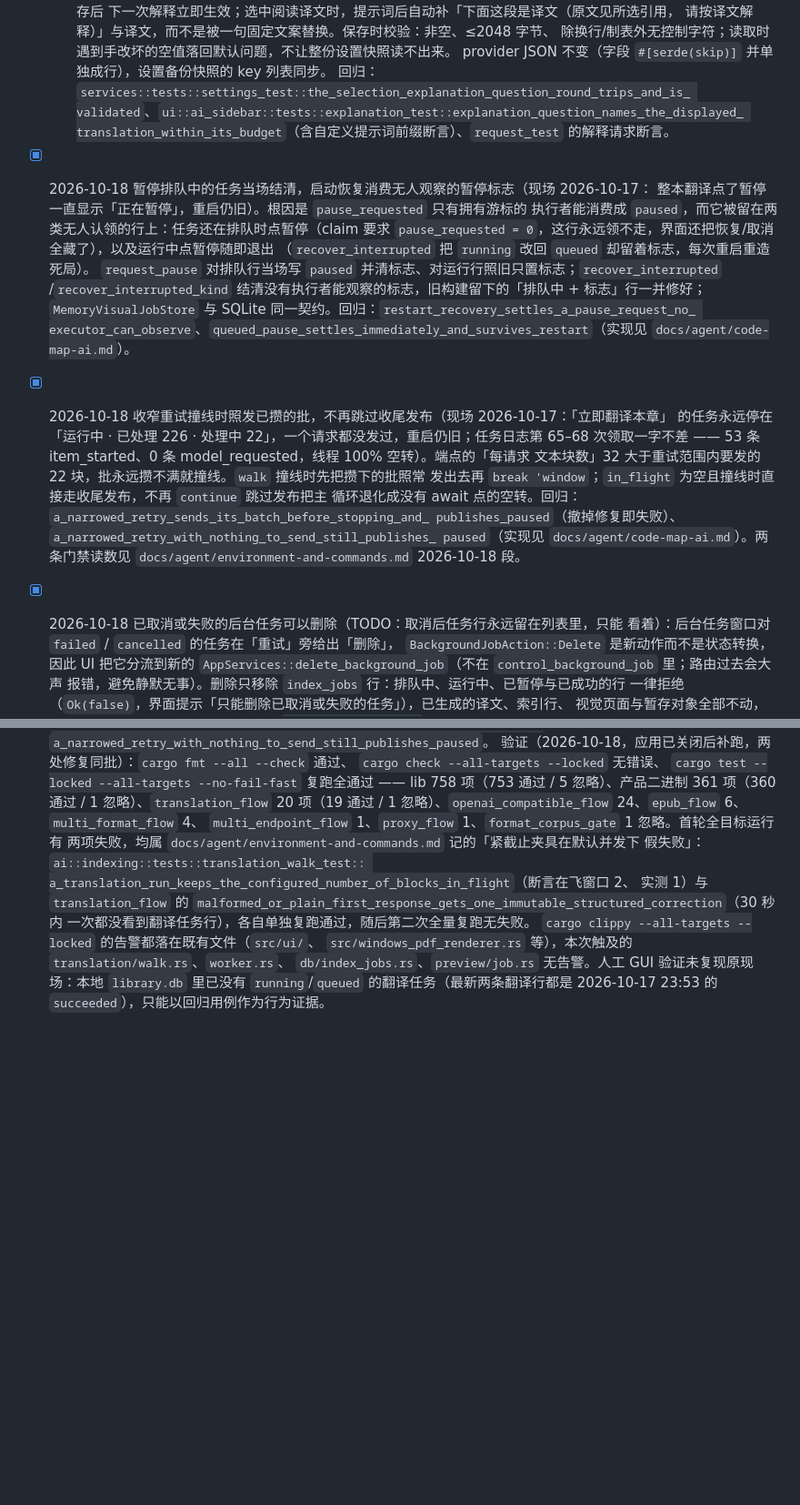
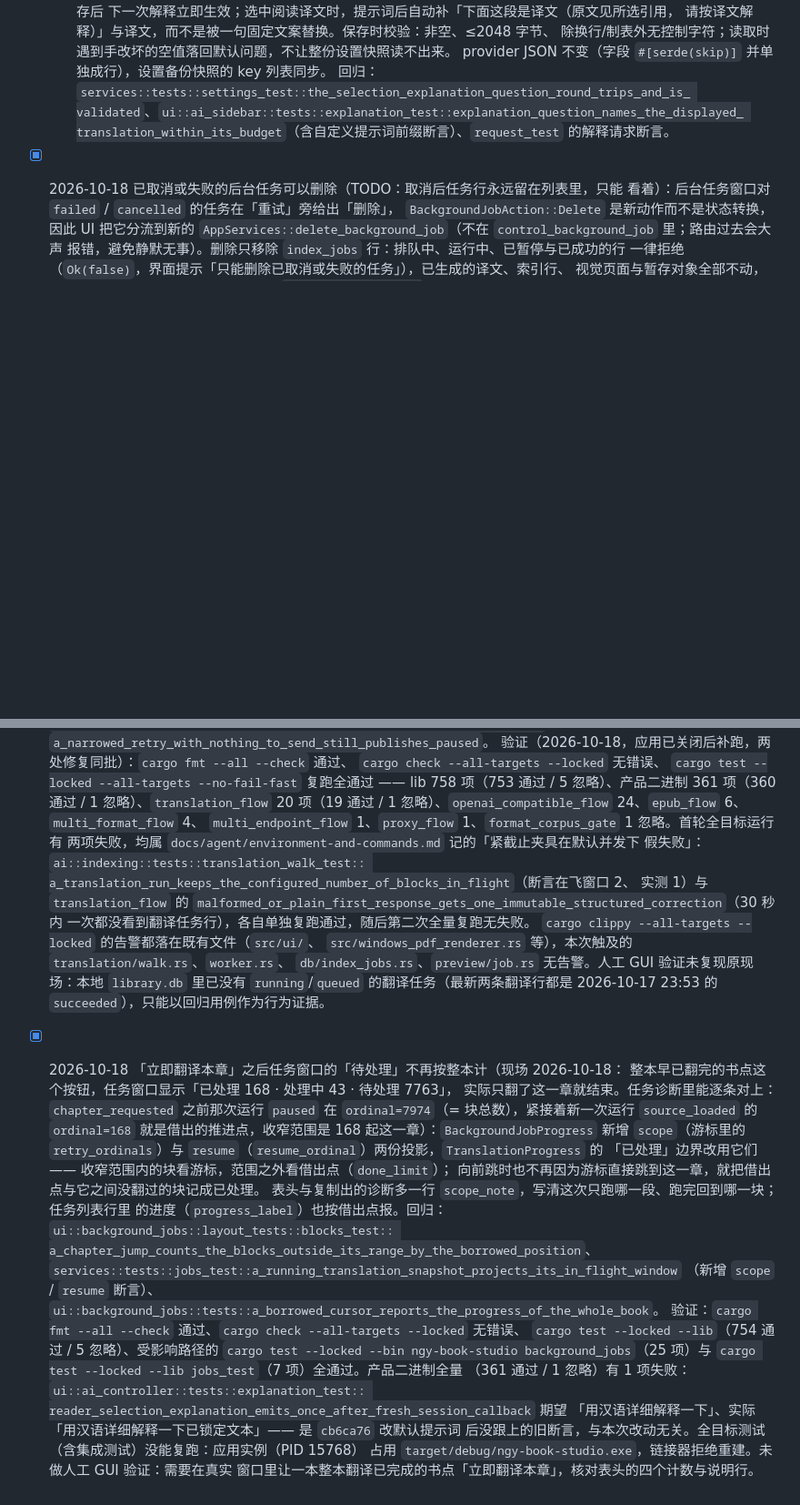
Before and after one commit to ngy-ai/ngy-book-studio, a Markdown page: ROADMAP.md, 2 parts joined by grey strips. Shown at 91% size. GitHub-like rendering; blank space fills up the shorter version.

Commit message:
docs: 补记全项目扫描的门禁结果，更正 clippy 告警口径，并去掉重复的 ROADMAP 条目
扫描（2026-10-18）实测：cargo fmt 通过；cargo clippy --all-targets --locked 0 错误，--message-format short 各目标告警 lib 51、lib-test 64、bin 43（40 条与 lib 重复）、bin-test 49（39 条与 bin 重复），按源码位置去重 64 处。此前文档记的「110 条既有告警」口径不同、不可直接比较，之后记录 clippy 须写明命令与口径，并以「错误数为 0、触及文件无新增」为准。

cargo nextest run --locked --lib 754 项：753 通过 / 1 失败 / 5 忽略；唯一失败是文档 2026-10-15 记过的视觉任务 Succeeded 等待超时（紧截止夹具在默认并发下假失败），单独复跑通过。bin 测试目标与集成测试仍无法执行（用户实例占用 target/debug 下的 exe，os error 5，期间重启过应用）。

另：ROADMAP 里同一天的两组并发工作流各补了一份「暂停结清 / 收窄重试」记录，删掉较短的一组，保留信息更全的一份。

```diff
--- a/ROADMAP.md
+++ b/ROADMAP.md
@@ -1159,25 +1159,6 @@ LangGraph 依赖。CLI 课程验证与桌面接入的验证分别列出。
   回归：`services::tests::settings_test::the_selection_explanation_question_round_trips_and_is_
   validated`、`ui::ai_sidebar::tests::explanation_test::explanation_question_names_the_displayed_
   translation_within_its_budget`（含自定义提示词前缀断言）、`request_test` 的解释请求断言。
-- [x] 2026-10-18 暂停排队中的任务当场结清，启动恢复消费无人观察的暂停标志（现场 2026-10-17：
-  整本翻译点了暂停一直显示「正在暂停」，重启仍旧）。根因是 `pause_requested` 只有拥有游标的
-  执行者能消费成 `paused`，而它被留在两类无人认领的行上：任务还在排队时点暂停（claim 要求
-  `pause_requested = 0`，这行永远领不走，界面还把恢复/取消全藏了），以及运行中点暂停随即退出
-  （`recover_interrupted` 把 `running` 改回 `queued` 却留着标志，每次重启重造死局）。
-  `request_pause` 对排队行当场写 `paused` 并清标志、对运行行照旧只置标志；`recover_interrupted`
-  /`recover_interrupted_kind` 结清没有执行者能观察的标志，旧构建留下的「排队中 + 标志」行一并修好；
-  `MemoryVisualJobStore` 与 SQLite 同一契约。回归：`restart_recovery_settles_a_pause_request_no_
-  executor_can_observe`、`queued_pause_settles_immediately_and_survives_restart`（实现见
-  `docs/agent/code-map-ai.md`）。
-- [x] 2026-10-18 收窄重试撞线时照发已攒的批，不再跳过收尾发布（现场 2026-10-17：「立即翻译本章」
-  的任务永远停在「运行中 · 已处理 226 · 处理中 22」，一个请求都没发过，重启仍旧；任务日志第 65–68
-  次领取一字不差 —— 53 条 item_started、0 条 model_requested，线程 100% 空转）。端点的「每请求
-  文本块数」32 大于重试范围内要发的 22 块，批永远攒不满就撞线。`walk` 撞线时先把攒下的批照常
-  发出去再 `break 'window`；`in_flight` 为空且撞线时直接走收尾发布，不再 `continue` 跳过发布把主
-  循环退化成没有 await 点的空转。回归：`a_narrowed_retry_sends_its_batch_before_stopping_and_
-  publishes_paused`（撤掉修复即失败）、`a_narrowed_retry_with_nothing_to_send_still_publishes_
-  paused`（实现见 `docs/agent/code-map-ai.md`）。两条门禁读数见
-  `docs/agent/environment-and-commands.md` 2026-10-18 段。
 - [x] 2026-10-18 已取消或失败的后台任务可以删除（TODO：取消后任务行永远留在列表里，只能
   看着）：后台任务窗口对 `failed` / `cancelled` 的任务在「重试」旁给出「删除」，
   `BackgroundJobAction::Delete` 是新动作而不是状态转换，因此 UI 把它分流到新的
@@ -1238,3 +1219,30 @@ LangGraph 依赖。CLI 课程验证与桌面接入的验证分别列出。
   `db/index_jobs.rs`、`preview/job.rs` 无告警。人工 GUI 验证未复现原现场：本地
   `library.db` 里已没有 `running`/`queued` 的翻译任务（最新两条翻译行都是 2026-10-17
   23:53 的 `succeeded`），只能以回归用例作为行为证据。
+- [x] 2026-10-18 「立即翻译本章」之后任务窗口的「待处理」不再按整本计（现场 2026-10-18：
+  整本早已翻完的书点这个按钮，任务窗口显示「已处理 168 · 处理中 43 · 待处理 7763」，
+  实际只翻了这一章就结束。任务诊断里能逐条对上：`chapter_requested` 之前那次运行
+  `paused` 在 `ordinal=7974`（= 块总数），紧接着新一次运行 `source_loaded` 的
+  `ordinal=168` 就是借出的推进点，收窄范围是 168 起这一章）：`BackgroundJobProgress`
+  新增 `scope`（游标里的
+  `retry_ordinals`）与 `resume`（`resume_ordinal`）两份投影，`TranslationProgress` 的
+  「已处理」边界改用它们 —— 收窄范围内的块看游标，范围之外看借出点（`done_limit`）；
+  向前跳时也不再因为游标直接跳到这一章，就把借出点与它之间没翻过的块记成已处理。
+  表头与复制出的诊断多一行 `scope_note`，写清这次只跑哪一段、跑完回到哪一块；任务列表行里
+  的进度（`progress_label`）也按借出点报。回归：
+  `ui::background_jobs::layout_tests::blocks_test::
+  a_chapter_jump_counts_the_blocks_outside_its_range_by_the_borrowed_position`、
+  `services::tests::jobs_test::a_running_translation_snapshot_projects_its_in_flight_window`
+  （新增 `scope` / `resume` 断言）、
+  `ui::background_jobs::tests::a_borrowed_cursor_reports_the_progress_of_the_whole_book`。
+  验证：`cargo fmt --all --check` 通过、`cargo check --all-targets --locked` 无错误、
+  `cargo test --locked --lib`（754 通过 / 5 忽略）、受影响路径的
+  `cargo test --locked --bin ngy-book-studio background_jobs`（25 项）与
+  `cargo test --locked --lib jobs_test`（7 项）全通过。产品二进制全量
+  （361 通过 / 1 忽略）有 1 项失败：
+  `ui::ai_controller::tests::explanation_test::
+  reader_selection_explanation_emits_once_after_fresh_session_callback` 期望
+  「用汉语详细解释一下」、实际「用汉语详细解释一下已锁定文本」—— 是 `cb6ca76` 改默认提示词
+  后没跟上的旧断言，与本次改动无关。全目标测试（含集成测试）没能复跑：应用实例（PID 15768）
+  占用 `target/debug/ngy-book-studio.exe`，链接器拒绝重建。未做人工 GUI 验证：需要在真实
+  窗口里让一本整本翻译已完成的书点「立即翻译本章」，核对表头的四个计数与说明行。
```
Also changed, not shown: docs/agent/environment-and-commands.md (+20 -0 lines).
